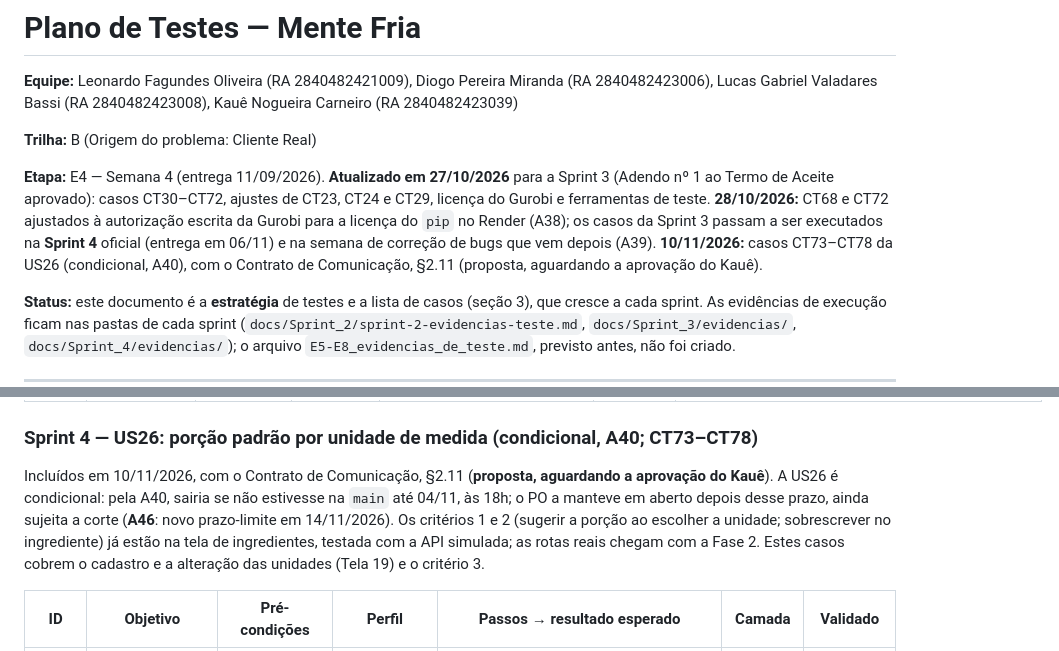
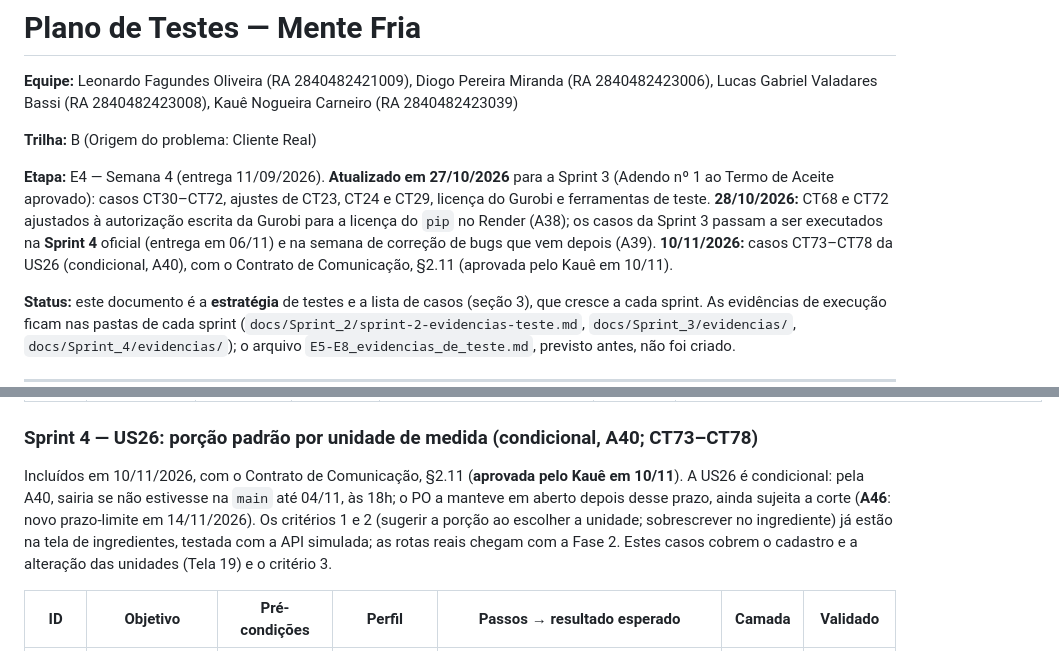
Before and after one commit to KaueNCarneiro/Mente_Fria, a Markdown page: docs/Plano_de_Testes_Mente_Fria.md, 2 parts joined by grey strips. Rendered like a GitHub page.

```diff
--- a/docs/Plano_de_Testes_Mente_Fria.md
+++ b/docs/Plano_de_Testes_Mente_Fria.md
@@ -4,7 +4,7 @@
 
 **Trilha:** B (Origem do problema: Cliente Real)
 
-**Etapa:** E4 — Semana 4 (entrega 11/09/2026). **Atualizado em 27/10/2026** para a Sprint 3 (Adendo nº 1 ao Termo de Aceite aprovado): casos CT30–CT72, ajustes de CT23, CT24 e CT29, licença do Gurobi e ferramentas de teste. **28/10/2026:** CT68 e CT72 ajustados à autorização escrita da Gurobi para a licença do `pip` no Render (A38); os casos da Sprint 3 passam a ser executados na **Sprint 4** oficial (entrega em 06/11) e na semana de correção de bugs que vem depois (A39). **10/11/2026:** casos CT73–CT78 da US26 (condicional, A40), com o Contrato de Comunicação, §2.11 (proposta, aguardando a aprovação do Kauê).
+**Etapa:** E4 — Semana 4 (entrega 11/09/2026). **Atualizado em 27/10/2026** para a Sprint 3 (Adendo nº 1 ao Termo de Aceite aprovado): casos CT30–CT72, ajustes de CT23, CT24 e CT29, licença do Gurobi e ferramentas de teste. **28/10/2026:** CT68 e CT72 ajustados à autorização escrita da Gurobi para a licença do `pip` no Render (A38); os casos da Sprint 3 passam a ser executados na **Sprint 4** oficial (entrega em 06/11) e na semana de correção de bugs que vem depois (A39). **10/11/2026:** casos CT73–CT78 da US26 (condicional, A40), com o Contrato de Comunicação, §2.11 (aprovada pelo Kauê em 10/11).
 
 **Status:** este documento é a **estratégia** de testes e a lista de casos (seção 3), que cresce a cada sprint. As evidências de execução ficam nas pastas de cada sprint (`docs/Sprint_2/sprint-2-evidencias-teste.md`, `docs/Sprint_3/evidencias/`, `docs/Sprint_4/evidencias/`); o arquivo `E5-E8_evidencias_de_teste.md`, previsto antes, não foi criado.
 
@@ -205,7 +205,7 @@ Cenário de referência (conta à mão): 15/09 Dono 2× Tradicional; 05/10 Func
 
 ### Sprint 4 — US26: porção padrão por unidade de medida (condicional, A40; CT73–CT78)
 
-Incluídos em 10/11/2026, com o Contrato de Comunicação, §2.11 (**proposta, aguardando a aprovação do Kauê**). A US26 é condicional: pela A40, sairia se não estivesse na `main` até 04/11, às 18h; o PO a manteve em aberto depois desse prazo, ainda sujeita a corte (**A46**: novo prazo-limite em 14/11/2026). Os critérios 1 e 2 (sugerir a porção ao escolher a unidade; sobrescrever no ingrediente) já estão na tela de ingredientes, testada com a API simulada; as rotas reais chegam com a Fase 2. Estes casos cobrem o cadastro e a alteração das unidades (Tela 19) e o critério 3.
+Incluídos em 10/11/2026, com o Contrato de Comunicação, §2.11 (**aprovada pelo Kauê em 10/11**). A US26 é condicional: pela A40, sairia se não estivesse na `main` até 04/11, às 18h; o PO a manteve em aberto depois desse prazo, ainda sujeita a corte (**A46**: novo prazo-limite em 14/11/2026). Os critérios 1 e 2 (sugerir a porção ao escolher a unidade; sobrescrever no ingrediente) já estão na tela de ingredientes, testada com a API simulada; as rotas reais chegam com a Fase 2. Estes casos cobrem o cadastro e a alteração das unidades (Tela 19) e o critério 3.
 
 | ID | Objetivo | Pré-condições | Perfil | Passos → resultado esperado | Camada | Validado |
 |---|---|---|---|---|---|---|
```
Also changed, not shown: docs/Apoio/Contrato_de_Comunicacao_Mente_Fria.md (+3 -3 lines), docs/Sprint_4/sprint-4-decisoes-e-pendencias.md (+1 -1 lines).
